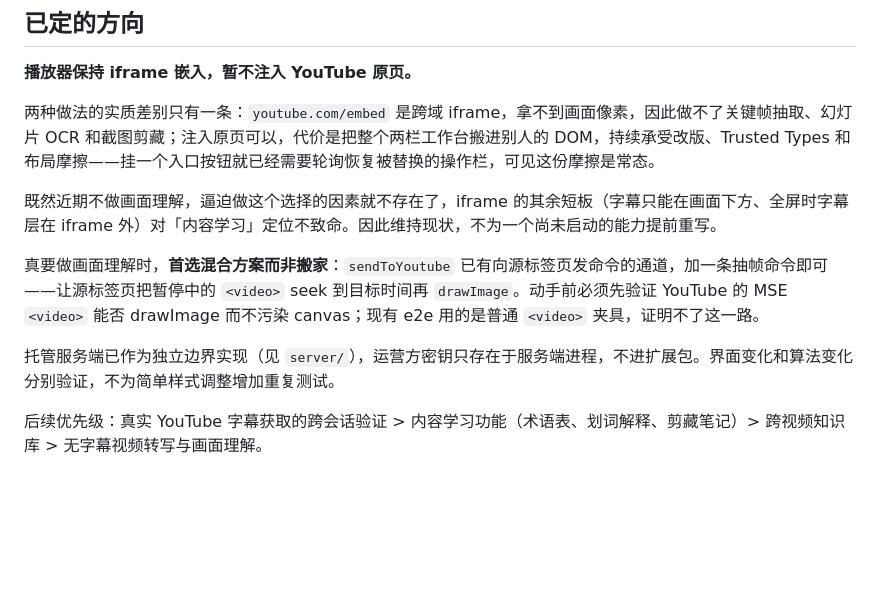
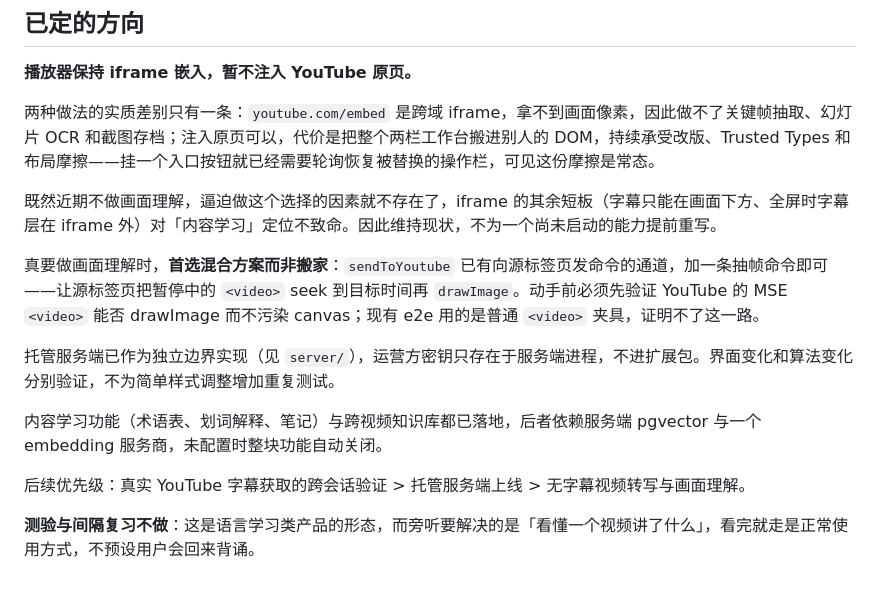
Before and after one commit to muqinglang/youtube-summary, a Markdown page: docs/architecture.md, the part around the change. GitHub-like rendering; blank space fills up the shorter version.

Commit message:
Record that quiz and spaced repetition are not being built
They are the shape of a language-learning product. This one answers "what
was in this video", and watching once and leaving is the normal way to use
it — assuming the viewer comes back to recite would have built a whole
surface for a habit its users do not have.

Also refreshes the roadmap line, which still listed the cross-video
knowledge base as upcoming after it shipped, and still used the old 剪藏
wording for notes.

Co-Authored-By: Claude Opus 5 <noreply@anthropic.com>

```diff
--- a/docs/architecture.md
+++ b/docs/architecture.md
@@ -52,7 +52,7 @@
 
 **播放器保持 iframe 嵌入，暂不注入 YouTube 原页。**
 
-两种做法的实质差别只有一条：`youtube.com/embed` 是跨域 iframe，拿不到画面像素，因此做不了关键帧抽取、幻灯片 OCR 和截图剪藏；注入原页可以，代价是把整个两栏工作台搬进别人的 DOM，持续承受改版、Trusted Types 和布局摩擦——挂一个入口按钮就已经需要轮询恢复被替换的操作栏，可见这份摩擦是常态。
+两种做法的实质差别只有一条：`youtube.com/embed` 是跨域 iframe，拿不到画面像素，因此做不了关键帧抽取、幻灯片 OCR 和截图存档；注入原页可以，代价是把整个两栏工作台搬进别人的 DOM，持续承受改版、Trusted Types 和布局摩擦——挂一个入口按钮就已经需要轮询恢复被替换的操作栏，可见这份摩擦是常态。
 
 既然近期不做画面理解，逼迫做这个选择的因素就不存在了，iframe 的其余短板（字幕只能在画面下方、全屏时字幕层在 iframe 外）对「内容学习」定位不致命。因此维持现状，不为一个尚未启动的能力提前重写。
 
@@ -60,4 +60,8 @@
 
 托管服务端已作为独立边界实现（见 `server/`），运营方密钥只存在于服务端进程，不进扩展包。界面变化和算法变化分别验证，不为简单样式调整增加重复测试。
 
-后续优先级：真实 YouTube 字幕获取的跨会话验证 > 内容学习功能（术语表、划词解释、剪藏笔记）> 跨视频知识库 > 无字幕视频转写与画面理解。
+内容学习功能（术语表、划词解释、笔记）与跨视频知识库都已落地，后者依赖服务端 pgvector 与一个 embedding 服务商，未配置时整块功能自动关闭。
+
+后续优先级：真实 YouTube 字幕获取的跨会话验证 > 托管服务端上线 > 无字幕视频转写与画面理解。
+
+**测验与间隔复习不做**：这是语言学习类产品的形态，而旁听要解决的是「看懂一个视频讲了什么」，看完就走是正常使用方式，不预设用户会回来背诵。
```
